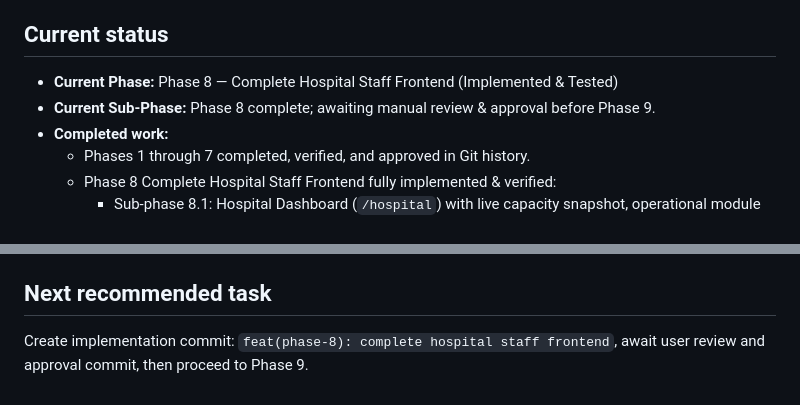
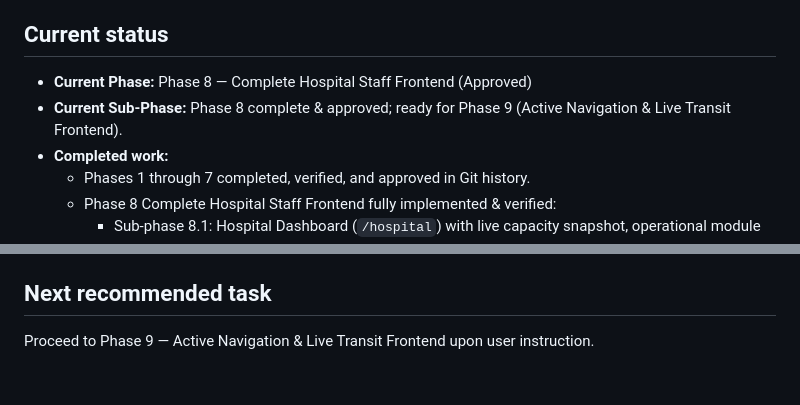
Before and after one commit to Shreyas-84524/BedLink, a Markdown page: Resources/memory.md, 2 parts joined by grey strips. Rendered like a GitHub page.

Commit message:
chore(phase-8): approve hospital staff frontend

```diff
--- a/Resources/memory.md
+++ b/Resources/memory.md
@@ -14,8 +14,8 @@ Complete BedLink Flutter frontend (Ambulance Dispatch & Hospital Staff interface
 - **External API integration:** Phases 13–15 (Geolocator, Discovery API, MapLibre/MapTiler, ORS Matrix/Directions, E2E Recovery)
 
 ## Current status
-- **Current Phase:** Phase 8 — Complete Hospital Staff Frontend (Implemented & Tested)
-- **Current Sub-Phase:** Phase 8 complete; awaiting manual review & approval before Phase 9.
+- **Current Phase:** Phase 8 — Complete Hospital Staff Frontend (Approved)
+- **Current Sub-Phase:** Phase 8 complete & approved; ready for Phase 9 (Active Navigation & Live Transit Frontend).
 - **Completed work:**
   - Phases 1 through 7 completed, verified, and approved in Git history.
   - Phase 8 Complete Hospital Staff Frontend fully implemented & verified:
@@ -50,4 +50,4 @@ Complete BedLink Flutter frontend (Ambulance Dispatch & Hospital Staff interface
 - `PHASE_1_REPORT.md` through `PHASE_8_REPORT.md`
 
 ## Next recommended task
-Create implementation commit: `feat(phase-8): complete hospital staff frontend`, await user review and approval commit, then proceed to Phase 9.
+Proceed to Phase 9 — Active Navigation & Live Transit Frontend upon user instruction.
```
